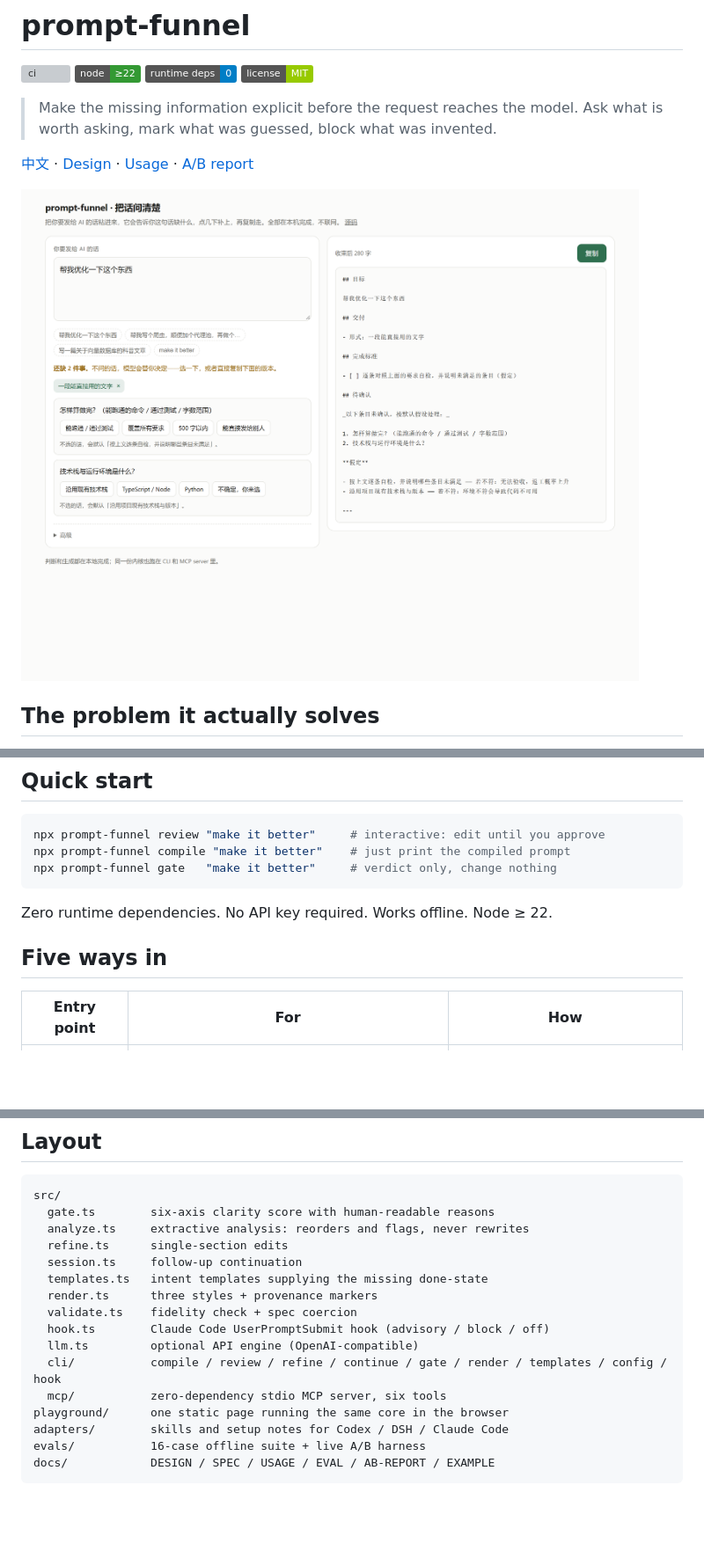
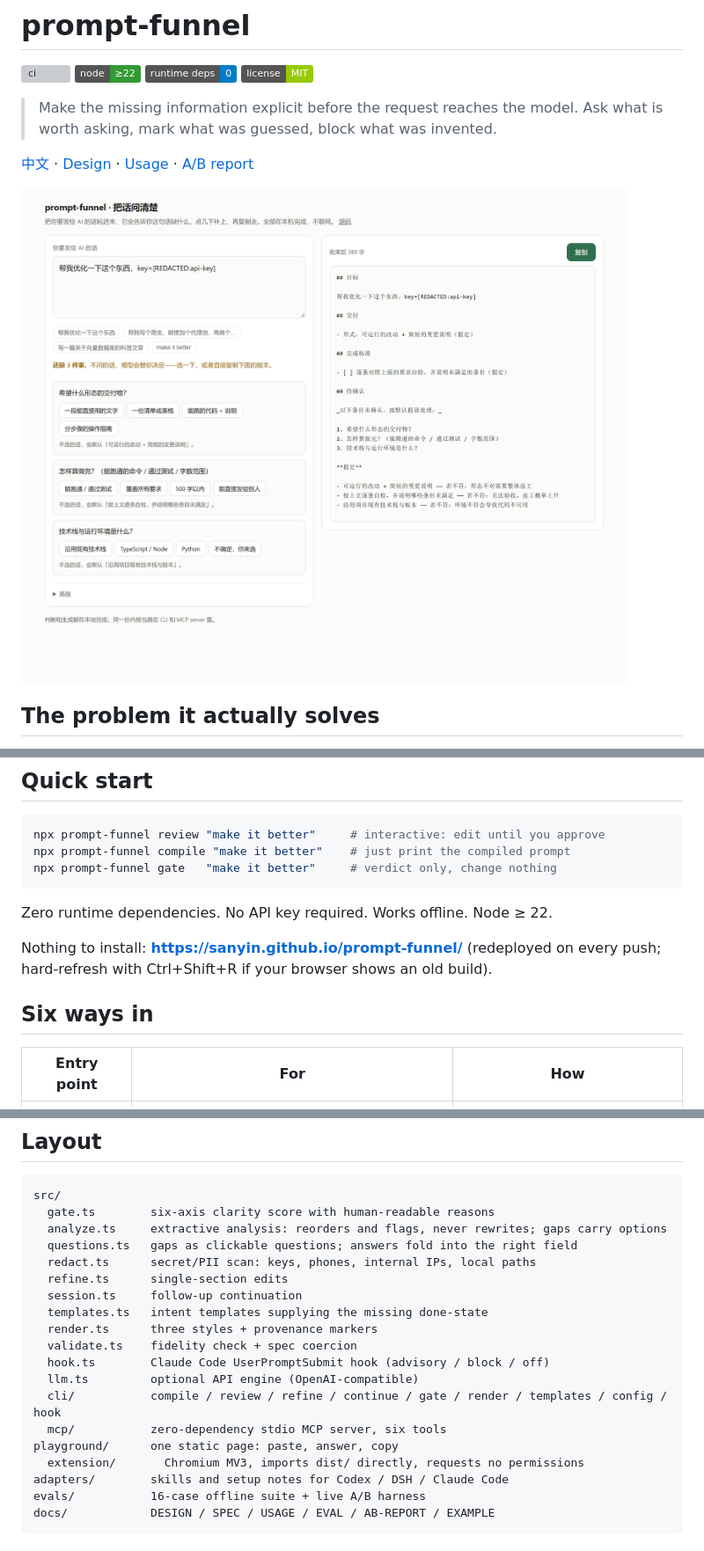
Before and after one commit to sanyin/prompt-funnel, a Markdown page: README.en.md, 3 parts joined by grey strips. Shown at 88% size. Drawn GitHub-style; pictures changed too: docs/assets/playground.png; badges without logos; blank space fills up the shorter version; grey boxes are pictures that could not be loaded.

````diff
--- a/README.en.md
+++ b/README.en.md
@@ -34,7 +34,9 @@ npx prompt-funnel gate   "make it better"     # verdict only, change nothing
 
 Zero runtime dependencies. No API key required. Works offline. Node ≥ 22.
 
-## Five ways in
+Nothing to install: **https://sanyin.github.io/prompt-funnel/** (redeployed on every push; hard-refresh with Ctrl+Shift+R if your browser shows an old build).
+
+## Six ways in
 
 | Entry point | For | How |
 | --- | --- | --- |
@@ -120,7 +133,9 @@ raw text ──▶ gate ──pass──▶ sent unchanged (byte-identical)
 ```
 src/
   gate.ts        six-axis clarity score with human-readable reasons
-  analyze.ts     extractive analysis: reorders and flags, never rewrites
+  analyze.ts     extractive analysis: reorders and flags, never rewrites; gaps carry options
+  questions.ts   gaps as clickable questions; answers fold into the right field
+  redact.ts      secret/PII scan: keys, phones, internal IPs, local paths
   refine.ts      single-section edits
   session.ts     follow-up continuation
   templates.ts   intent templates supplying the missing done-state
@@ -130,7 +145,8 @@ src/
   llm.ts         optional API engine (OpenAI-compatible)
   cli/           compile / review / refine / continue / gate / render / templates / config / hook
   mcp/           zero-dependency stdio MCP server, six tools
-playground/      one static page running the same core in the browser
+playground/      one static page: paste, answer, copy
+  extension/       Chromium MV3, imports dist/ directly, requests no permissions
 adapters/        skills and setup notes for Codex / DSH / Claude Code
 evals/           16-case offline suite + live A/B harness
 docs/            DESIGN / SPEC / USAGE / EVAL / AB-REPORT / EXAMPLE
````
Also changed, not shown: other parts of README.en.md (+13 -0 lines), CHANGELOG.md (+1 -0 lines), README.md (+39 -22 lines), 1 other file.
